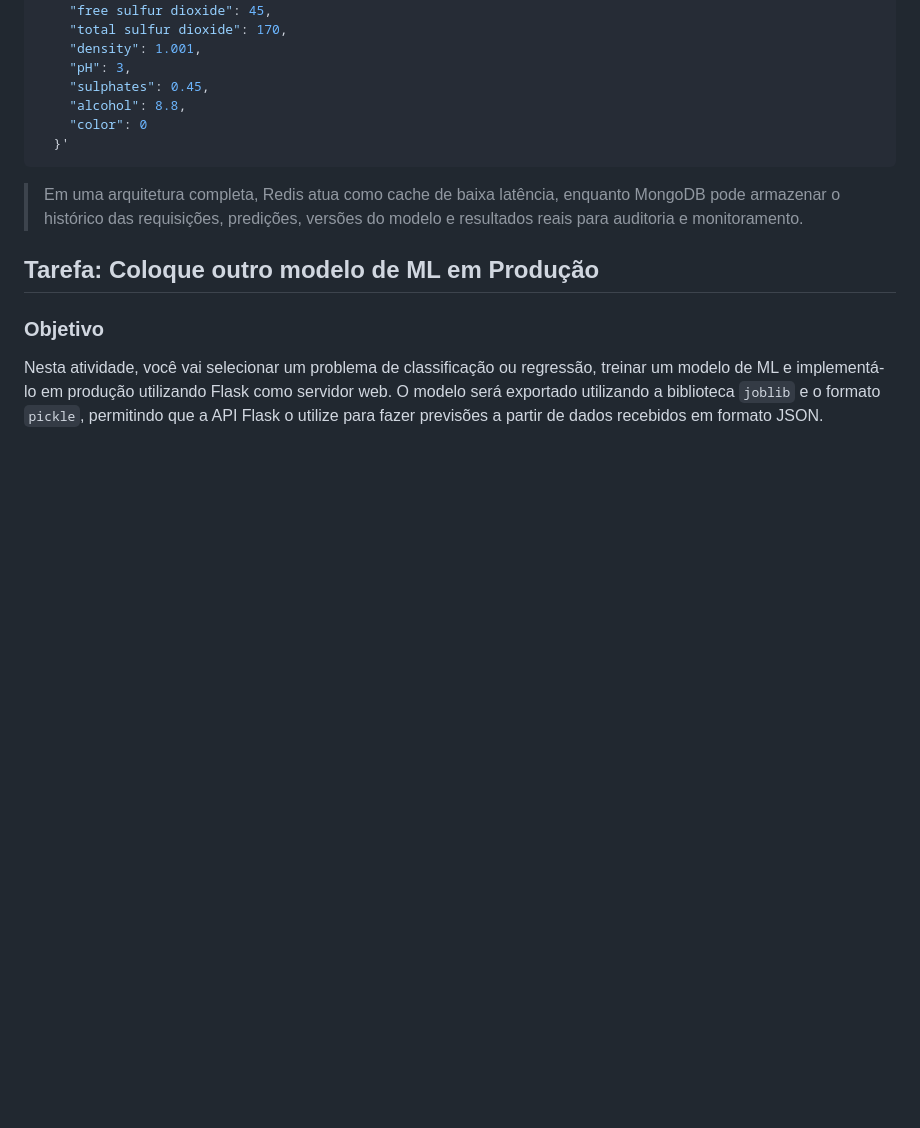
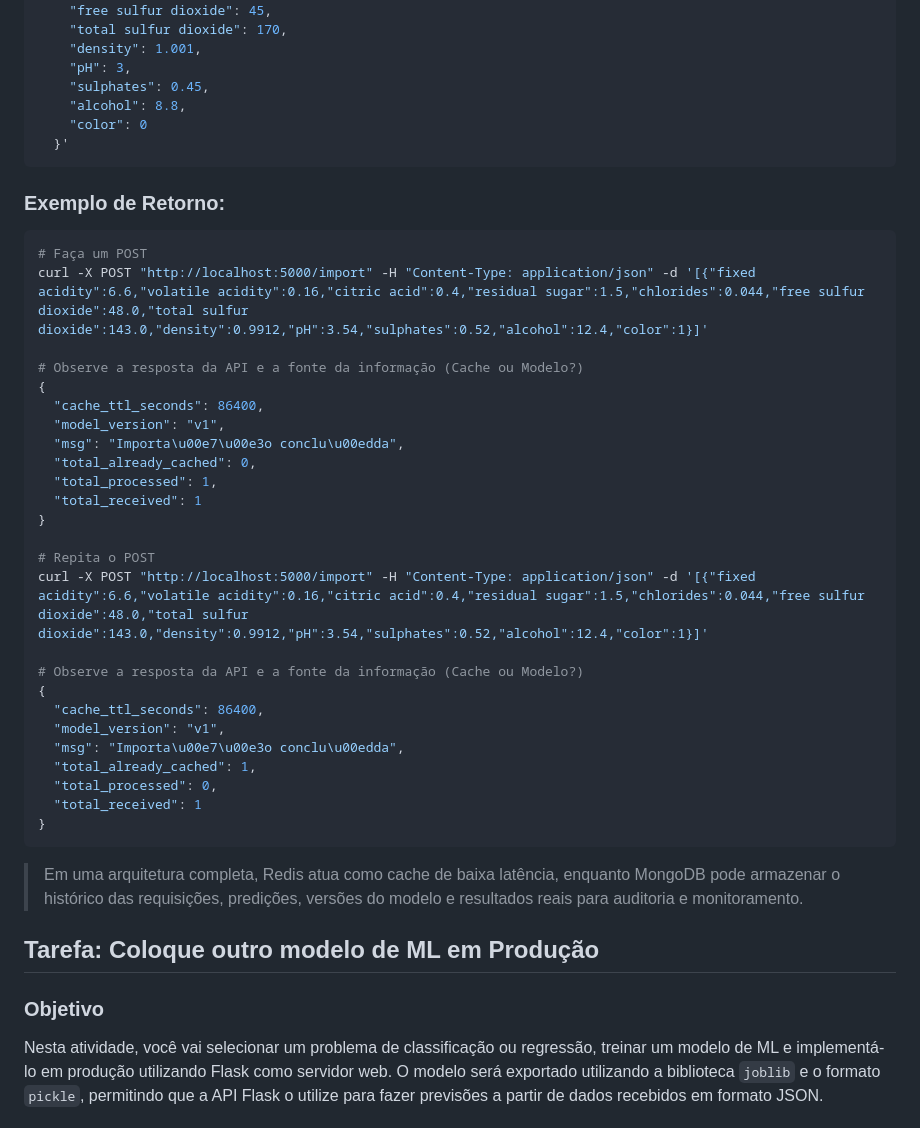
Before and after one commit to klaytoncastro/ceub-nosql, a Markdown page: mlops/README.md, the part around the change. Drawn GitHub-style; blank space fills up the shorter version.

Commit message:
Update README with API POST example and caching info
Added example of API usage with POST requests and responses, including caching details.

````diff
--- a/mlops/README.md
+++ b/mlops/README.md
@@ -475,6 +475,36 @@ curl -X POST "http://localhost:5000/predict" \
   }'
 ```
 
+### Exemplo de Retorno:
+
+```bash
+# Faça um POST
+curl -X POST "http://localhost:5000/import" -H "Content-Type: application/json" -d '[{"fixed acidity":6.6,"volatile acidity":0.16,"citric acid":0.4,"residual sugar":1.5,"chlorides":0.044,"free sulfur dioxide":48.0,"total sulfur dioxide":143.0,"density":0.9912,"pH":3.54,"sulphates":0.52,"alcohol":12.4,"color":1}]'
+
+# Observe a resposta da API e a fonte da informação (Cache ou Modelo?)
+{
+  "cache_ttl_seconds": 86400,
+  "model_version": "v1",
+  "msg": "Importa\u00e7\u00e3o conclu\u00edda",
+  "total_already_cached": 0,
+  "total_processed": 1,
+  "total_received": 1
+}
+
+# Repita o POST
+curl -X POST "http://localhost:5000/import" -H "Content-Type: application/json" -d '[{"fixed acidity":6.6,"volatile acidity":0.16,"citric acid":0.4,"residual sugar":1.5,"chlorides":0.044,"free sulfur dioxide":48.0,"total sulfur dioxide":143.0,"density":0.9912,"pH":3.54,"sulphates":0.52,"alcohol":12.4,"color":1}]'
+
+# Observe a resposta da API e a fonte da informação (Cache ou Modelo?)
+{
+  "cache_ttl_seconds": 86400,
+  "model_version": "v1",
+  "msg": "Importa\u00e7\u00e3o conclu\u00edda",
+  "total_already_cached": 1,
+  "total_processed": 0,
+  "total_received": 1
+}
+```
+
 >Em uma arquitetura completa, Redis atua como cache de baixa latência, enquanto MongoDB pode armazenar o histórico das requisições, predições, versões do modelo e resultados reais para auditoria e monitoramento.
 
 ## Tarefa: Coloque outro modelo de ML em Produção
````
